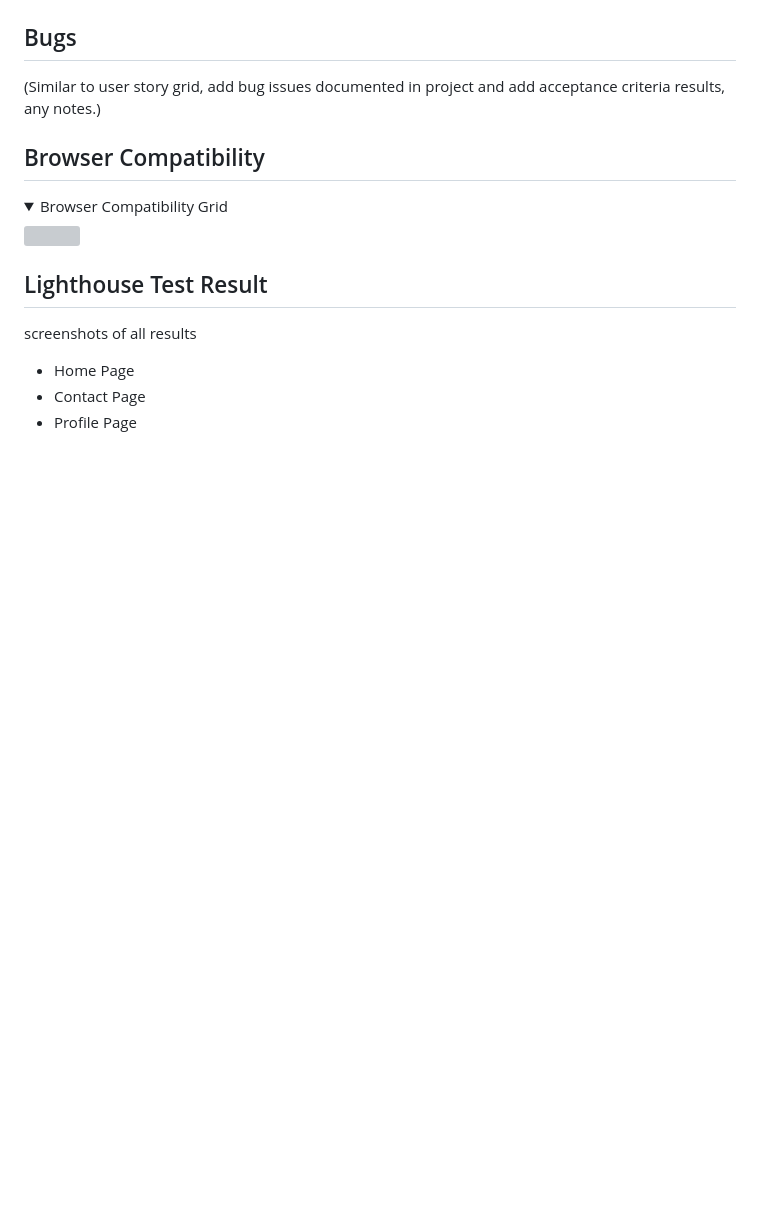
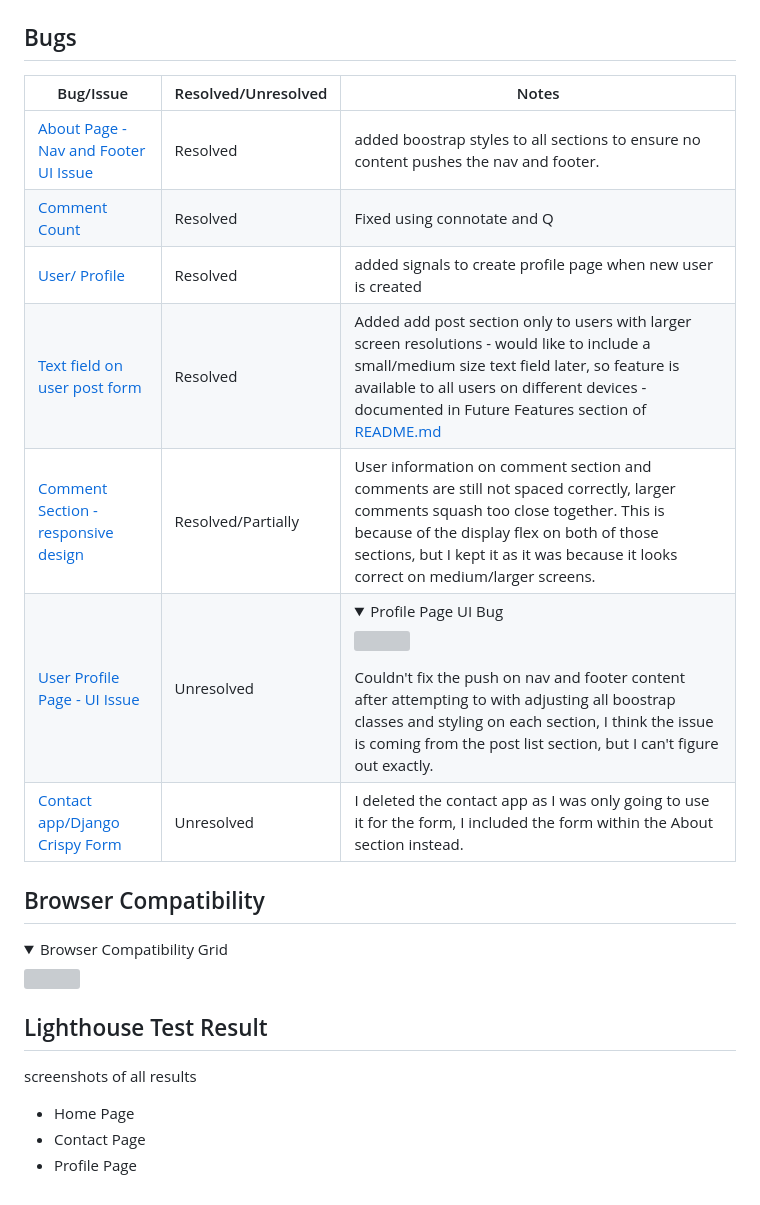
Before and after one commit to FernVR/GoodNewsBlog, a Markdown page: TESTING.md, the part around one of its changes. Drawn GitHub-style; folded sections open; blank space fills up the shorter version; grey boxes are pictures that could not be loaded.

```diff
--- a/TESTING.md
+++ b/TESTING.md
@@ -161,6 +178,16 @@ Extensive Manual Testing was carried out during the duration of this project. I
 
 ## Bugs
-(Similar to user story grid, add bug issues documented in project and add acceptance criteria results, any notes.)
+
+| Bug/Issue | Resolved/Unresolved | Notes |
+| ------------ | ------------ | ------------ |
+| [About Page - Nav and Footer UI Issue](https://github.com/FernVR/GoodNewsBlog/issues/29) | Resolved | added boostrap styles to all sections to ensure no content pushes the nav and footer. |
+| [Comment Count](https://github.com/FernVR/GoodNewsBlog/issues/28) | Resolved | Fixed using connotate and Q |
+| [User/ Profile](https://github.com/FernVR/GoodNewsBlog/issues/43) | Resolved | added signals to create profile page when new user is created |
+| [Text field on user post form](https://github.com/FernVR/GoodNewsBlog/issues/44) | Resolved | Added add post section only to users with larger screen resolutions - would like to include a small/medium size text field later, so feature is available to all users on different devices - documented in Future Features section of [README.md](README.md) |
+| [Comment Section - responsive design](https://github.com/FernVR/GoodNewsBlog/issues/47) | Resolved/Partially | User information on comment section and comments are still not spaced correctly, larger comments squash too close together. This is because of the display flex on both of those sections, but I kept it as it was because it looks correct on medium/larger screens.
+| [User Profile Page - UI Issue](https://github.com/FernVR/GoodNewsBlog/issues/50) | Unresolved | <details><summary>Profile Page UI Bug</summary> <img src=""></details> Couldn't fix the push on nav and footer content after attempting to with adjusting all boostrap classes and styling on each section, I think the issue is coming from the post list section, but I can't figure out exactly. |
+| [Contact app/Django Crispy Form](https://github.com/FernVR/GoodNewsBlog/issues/27) | Unresolved | I deleted the contact app as I was only going to use it for the form, I included the form within the About section instead. |
+
 
 ## Browser Compatibility
 <details><summary>Browser Compatibility Grid </summary> <img src="docs/testing-md/browser-compatibility.jpg"></details>
```
Also changed, not shown: other parts of TESTING.md (+24 -7 lines), README.md (+1 -0 lines).
